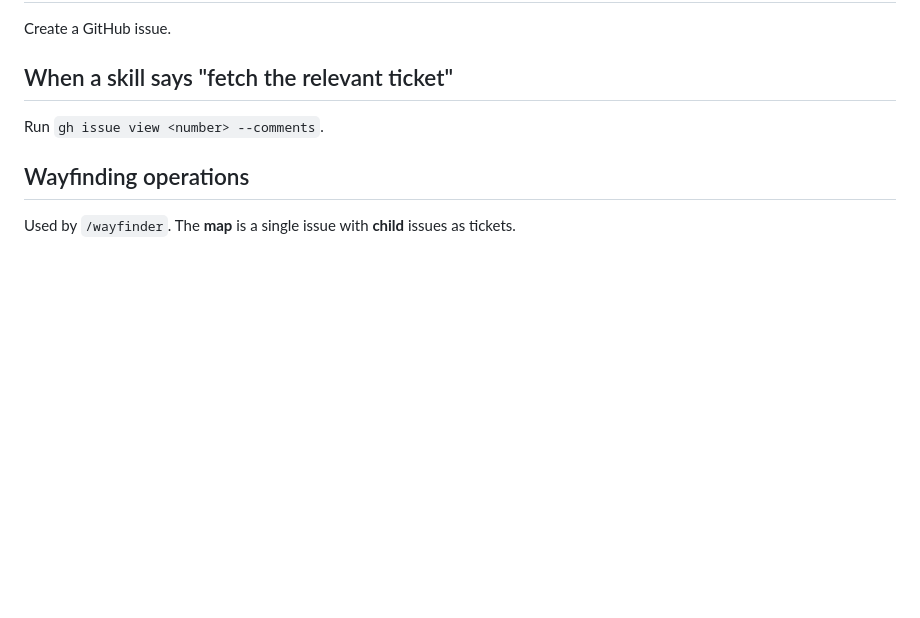
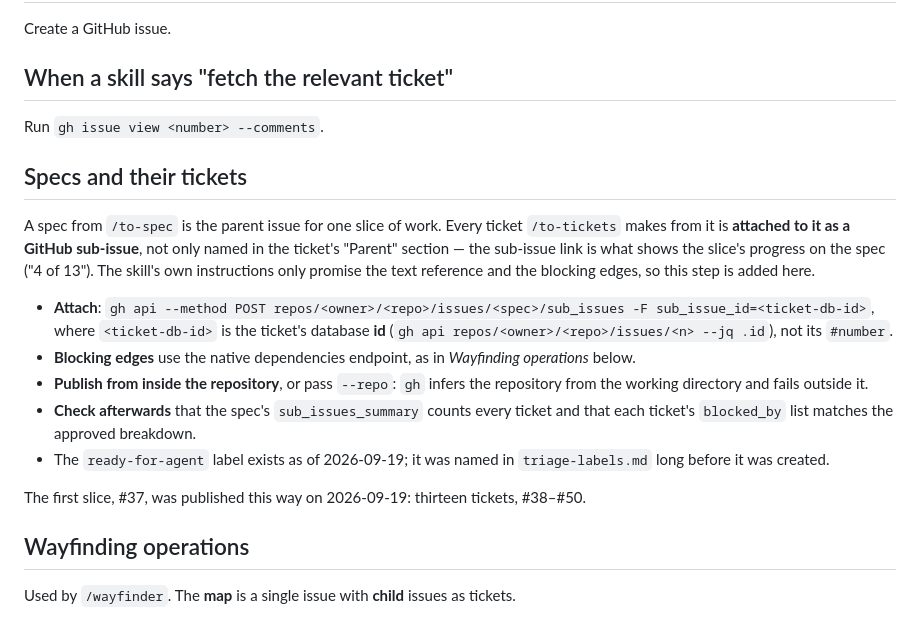
Before and after one commit to nwilps/write-ist, a Markdown page: docs/agents/issue-tracker.md, the part around the change. Drawn GitHub-style; blank space fills up the shorter version.

Commit message:
Tracker notes: a spec's tickets are its sub-issues
/to-tickets promises the parent as text and the blocking edges natively, but
not the sub-issue link, which is what makes a spec show its slice's progress.
Records the step so every slice is published the same way: how to attach a
ticket, that it takes the database id rather than the number, to run gh from
inside the repository or pass --repo, and what to check afterwards.

Also records that the ready-for-agent label now exists; triage-labels.md named
it long before it was created.

Slice 1 (#37) was published this way: thirteen tickets, #38-#50.

Co-Authored-By: Claude Opus 5 <noreply@anthropic.com>

```diff
--- a/docs/agents/issue-tracker.md
+++ b/docs/agents/issue-tracker.md
@@ -33,6 +33,22 @@ Create a GitHub issue.
 
 Run `gh issue view <number> --comments`.
 
+## Specs and their tickets
+
+A spec from `/to-spec` is the parent issue for one slice of work. Every ticket `/to-tickets` makes
+from it is **attached to it as a GitHub sub-issue**, not only named in the ticket's "Parent"
+section — the sub-issue link is what shows the slice's progress on the spec ("4 of 13"). The
+skill's own instructions only promise the text reference and the blocking edges, so this step is
+added here.
+
+- **Attach**: `gh api --method POST repos/<owner>/<repo>/issues/<spec>/sub_issues -F sub_issue_id=<ticket-db-id>`, where `<ticket-db-id>` is the ticket's database **id** (`gh api repos/<owner>/<repo>/issues/<n> --jq .id`), not its `#number`.
+- **Blocking edges** use the native dependencies endpoint, as in *Wayfinding operations* below.
+- **Publish from inside the repository**, or pass `--repo`: `gh` infers the repository from the working directory and fails outside it.
+- **Check afterwards** that the spec's `sub_issues_summary` counts every ticket and that each ticket's `blocked_by` list matches the approved breakdown.
+- The `ready-for-agent` label exists as of 2026-09-19; it was named in `triage-labels.md` long before it was created.
+
+The first slice, #37, was published this way on 2026-09-19: thirteen tickets, #38–#50.
+
 ## Wayfinding operations
 
 Used by `/wayfinder`. The **map** is a single issue with **child** issues as tickets.
```
